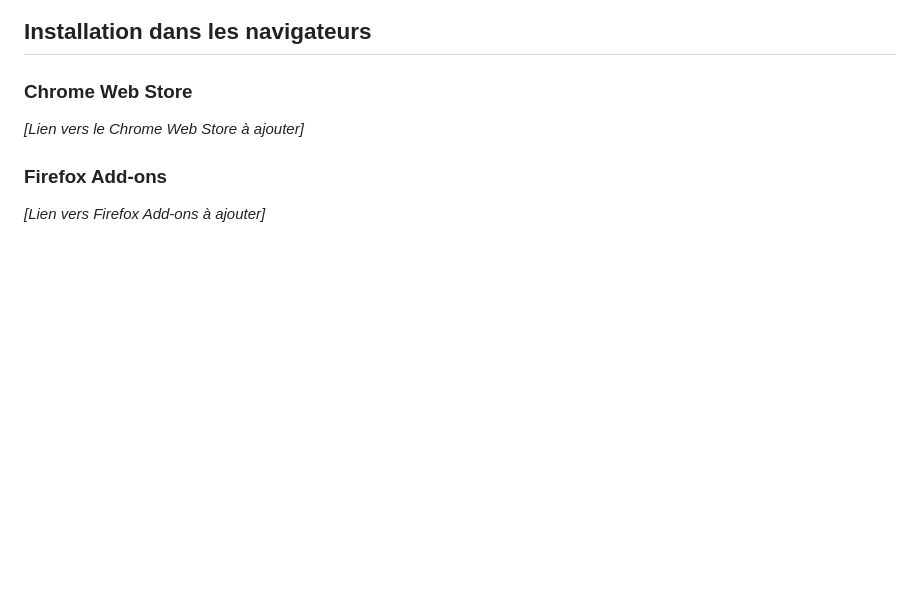
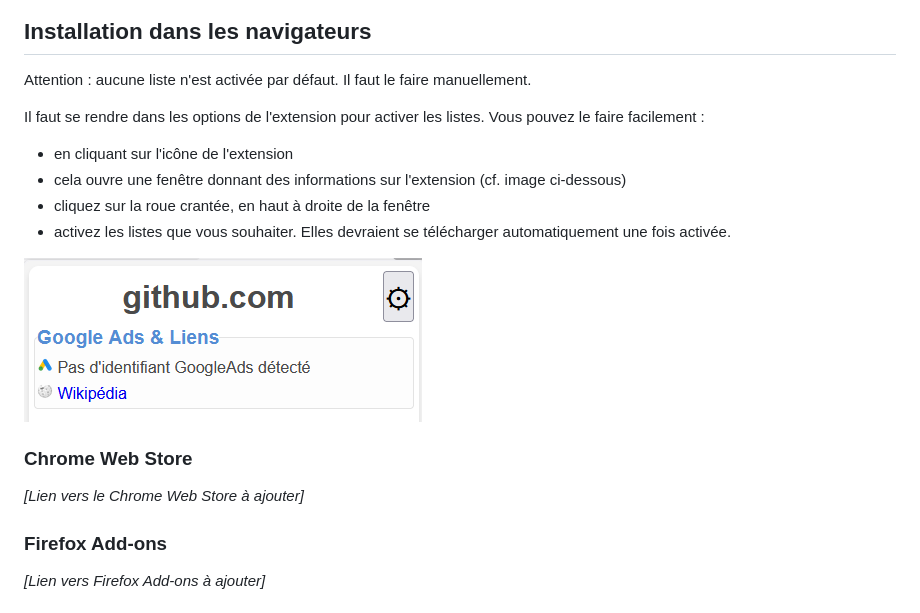
Before and after one commit to francois-dorin/web-warning, a Markdown page: README.md, the part around the change. Rendered like a GitHub page; pictures changed too: docs/popup.png (added); blank space fills up the shorter version.

Commit message:
Mise à jour du README + ajout du lien vers le github dans le popup

```diff
--- a/README.md
+++ b/README.md
@@ -17,6 +17,16 @@ Chaque lien détecté se voit attribuer un badge coloré et son style est modifi
 ![Exemple d'affichage](/docs/example.png "Exemple d'affichage")
 
 ## Installation dans les navigateurs
+
+Attention : aucune liste n'est activée par défaut. Il faut le faire manuellement.
+
+Il faut se rendre dans les options de l'extension pour activer les listes. Vous pouvez le faire facilement :
+- en cliquant sur l'icône de l'extension
+- cela ouvre une fenêtre donnant des informations sur l'extension (cf. image ci-dessous)
+- cliquez sur la roue crantée, en haut à droite de la fenêtre
+- activez les listes que vous souhaiter. Elles devraient se télécharger automatiquement une fois activée.
+
+![Popup de l'extension](/docs/popup.png "Popup de l'extension")
 
 ### Chrome Web Store
 *[Lien vers le Chrome Web Store à ajouter]*
```
Also changed, not shown: 1 other file.
